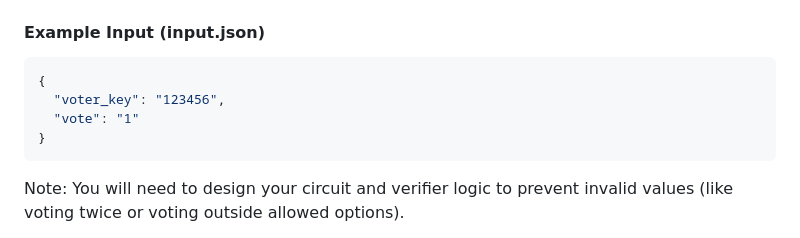
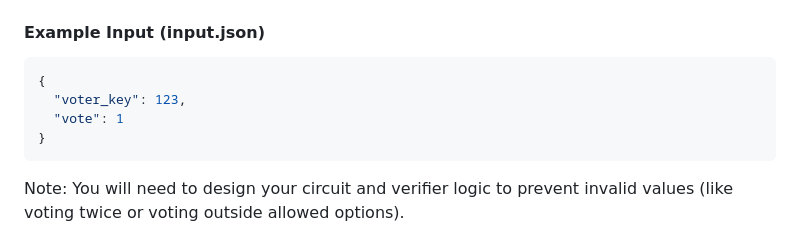
Before and after one commit to 21o1/ZKPlayground, a Markdown page: README.md, the part around the change. Drawn GitHub-style.

````diff
--- a/README.md
+++ b/README.md
@@ -218,8 +218,8 @@ circom circuits/vote.circom --r1cs --wasm --sym -o build
 
 ```json
 {
-  "voter_key": "123456",
-  "vote": "1"
+  "voter_key": 123,
+  "vote": 1
 }
 ```
 
````
